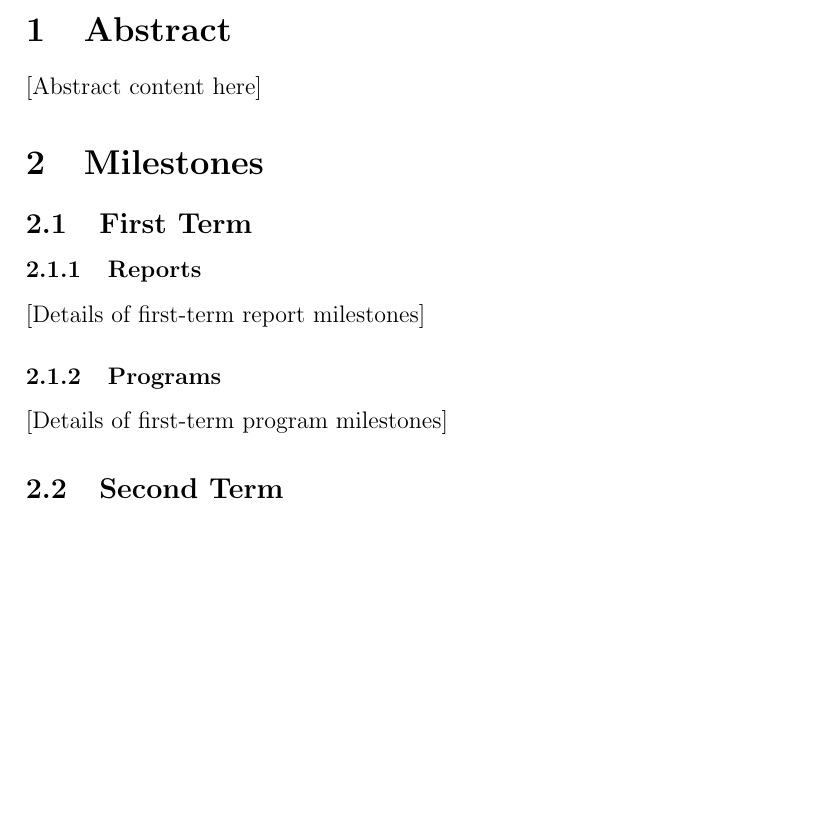
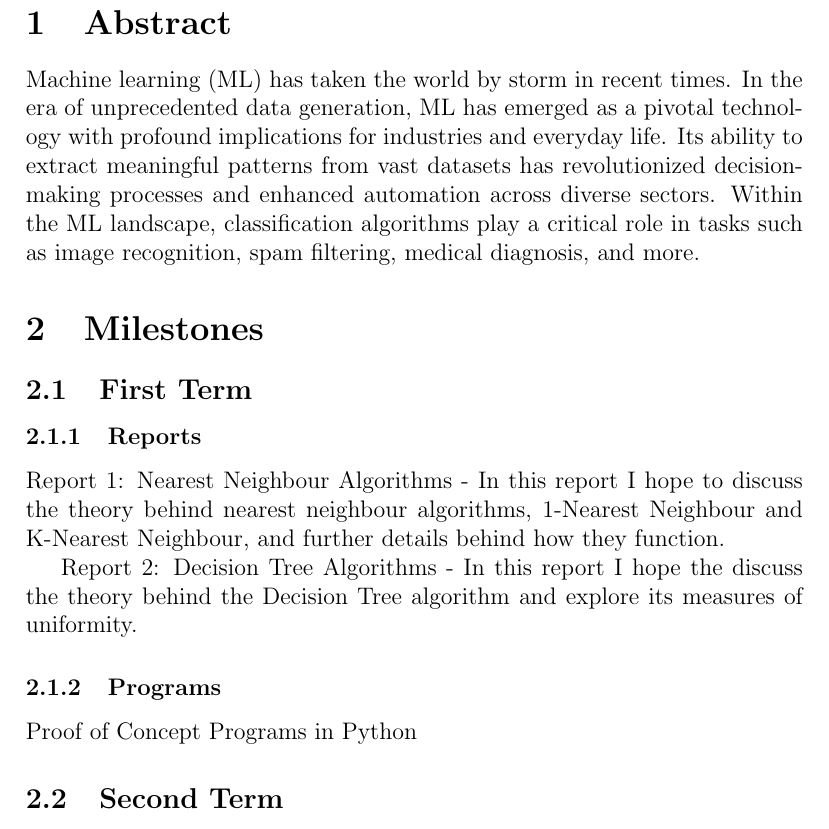
Before and after one commit to nkurien/FYP-MLEvaluator, a LaTeX document (project-plan-draft/main.tex): part of page 1 of 2 before the commit and part of page 2 of 3 after it, cut so that both start at the same text, the shorter picture padded with empty space. Compiled offline with pdfLaTeX.

Commit message:
plan:Project Plan changes
Made very small additions to the plan. Altered cover page, first additions to Abstract and first term reports

```diff
--- a/project-plan-draft/main.tex
+++ b/project-plan-draft/main.tex
@@ -1,6 +1,7 @@
 \documentclass[a4paper,12pt]{article}
 
 \usepackage{titling}
+\usepackage{graphicx}
 
 % Define custom title format
 \renewcommand{\maketitle}{
@@ -11,18 +12,21 @@
     Nathan Kurien\par
     CS3821: BSc Final Project\par
     \hrule % Horizontal line
-    \vspace{10pt}
+    \vspace{20pt}
+    \includegraphics[width=0.5\linewidth]{logo-large-cropped.png}
+    \vspace{30pt}
     \begin{tabular}{c}
       Supervised by: Prof. Zhiyuan Luo \\
       Department of Computer Science \\
       Royal Holloway University of London
     \end{tabular}
   \end{center}
+  \newpage
 }
 
 \title{Project Plan: Comparison of Machine Learning Algorithms}
-\author{Your Name}
-\date{} % Remove the date
+\author{Nathan Kurien}
+\date{24/09/2023} % Date?
 
 \begin{document}
 
@@ -32,17 +36,20 @@
 % Your abstract goes here.
 % Provide an overview of the aims and objectives for the project.
 
-[Abstract content here]
+Machine learning (ML) has taken the world by storm in recent times. In the era of unprecedented data generation, ML has emerged as a pivotal technology with profound implications for industries and everyday life. Its ability to extract meaningful patterns from vast datasets has revolutionized decision-making processes and enhanced automation across diverse sectors. Within the ML landscape, classification algorithms play a critical role in tasks such as image recognition, spam filtering, medical diagnosis, and more.
+
+
 
 \section{Milestones}
 \subsection{First Term}
 \subsubsection{Reports}
 % Describe the milestones for the first term, including reports.
-[Details of first-term report milestones]
+Report 1: Nearest Neighbour Algorithms - In this report I hope to discuss the theory behind nearest neighbour algorithms, 1-Nearest Neighbour and K-Nearest Neighbour, and further details behind how they function. \par
+Report 2: Decision Tree Algorithms - In this report I hope the discuss the theory behind the Decision Tree algorithm and explore its measures of uniformity.
 
 \subsubsection{Programs}
 % Describe the milestones for the first term, including programs.
-[Details of first-term program milestones]
+Proof of Concept Programs in Python
 
 \subsection{Second Term}
 \subsubsection{Reports}
```
Also changed, not shown: project-plan-draft/logo-large-cropped.png (added).
